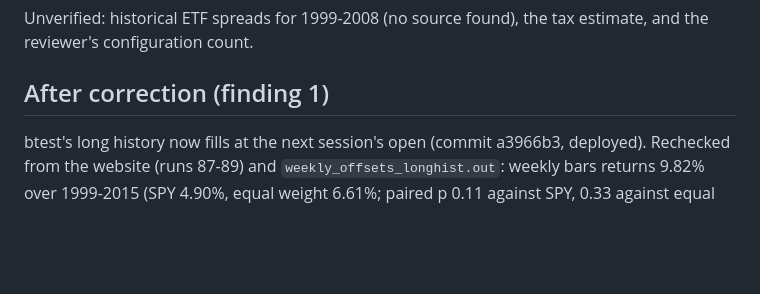
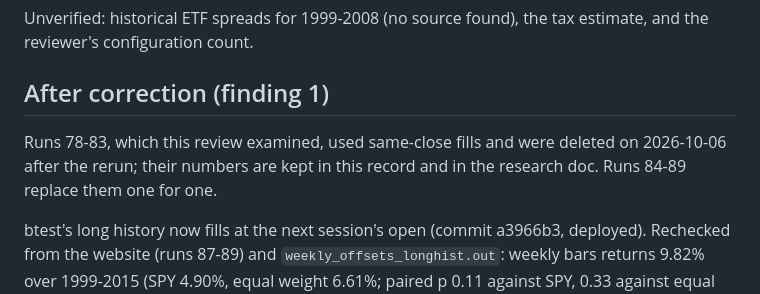
Before and after one commit to yelgabo/btest, a Markdown page: docs/analysis/2026-10-06-weekly-cwmr-review.md, the part around the change. Drawn GitHub-style; blank space fills up the shorter version.

Commit message:
Delete the same-close long-history runs (78-83); point the docs at runs 84-89

```diff
--- a/docs/analysis/2026-10-06-weekly-cwmr-review.md
+++ b/docs/analysis/2026-10-06-weekly-cwmr-review.md
@@ -82,6 +82,10 @@ reviewer's configuration count.
 
 ## After correction (finding 1)
 
+Runs 78-83, which this review examined, used same-close fills and were deleted on 2026-10-06
+after the rerun; their numbers are kept in this record and in the research doc. Runs 84-89
+replace them one for one.
+
 btest's long history now fills at the next session's open (commit a3966b3, deployed). Rechecked
 from the website (runs 87-89) and `weekly_offsets_longhist.out`: weekly bars returns 9.82% over
 1999-2015 (SPY 4.90%, equal weight 6.61%; paired p 0.11 against SPY, 0.33 against equal weight),
```
Also changed, not shown: docs/research/2026-10-04-online-portfolio-selection-paper.md (+7 -7 lines).
